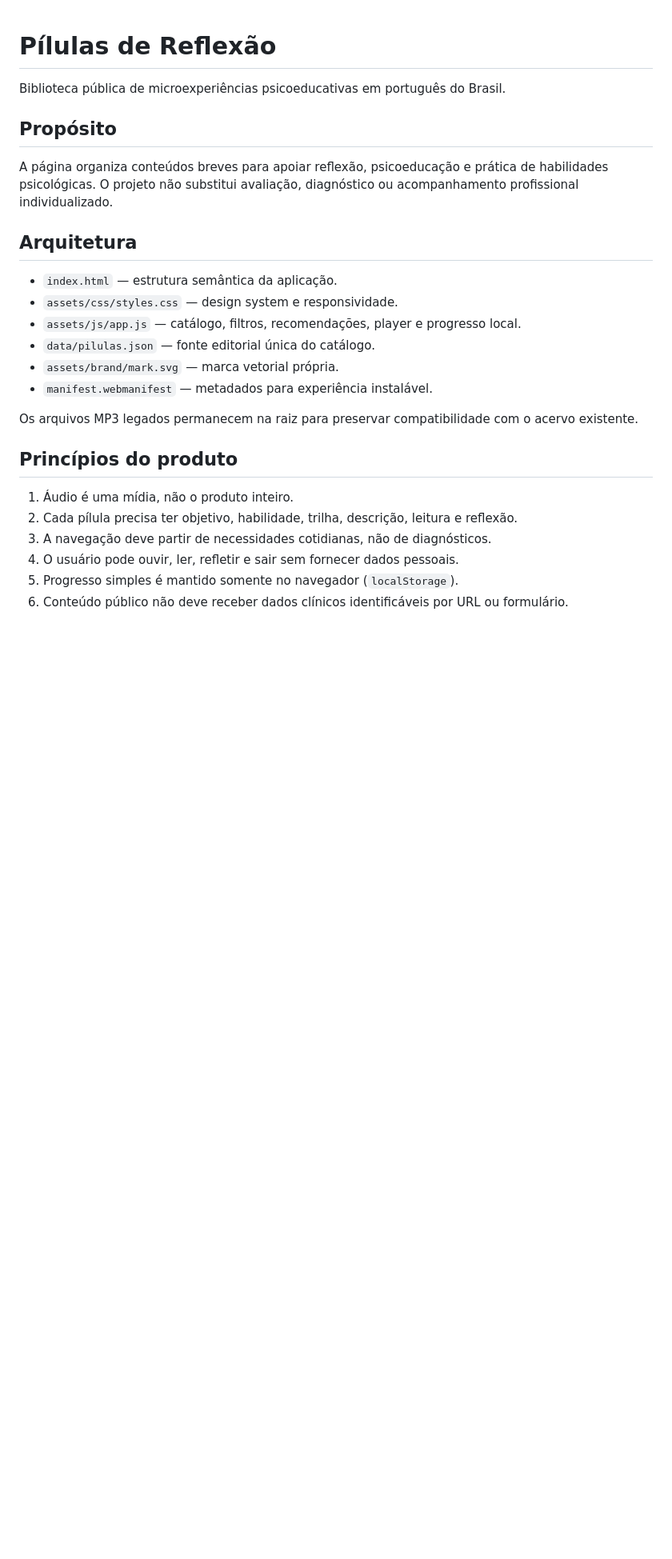
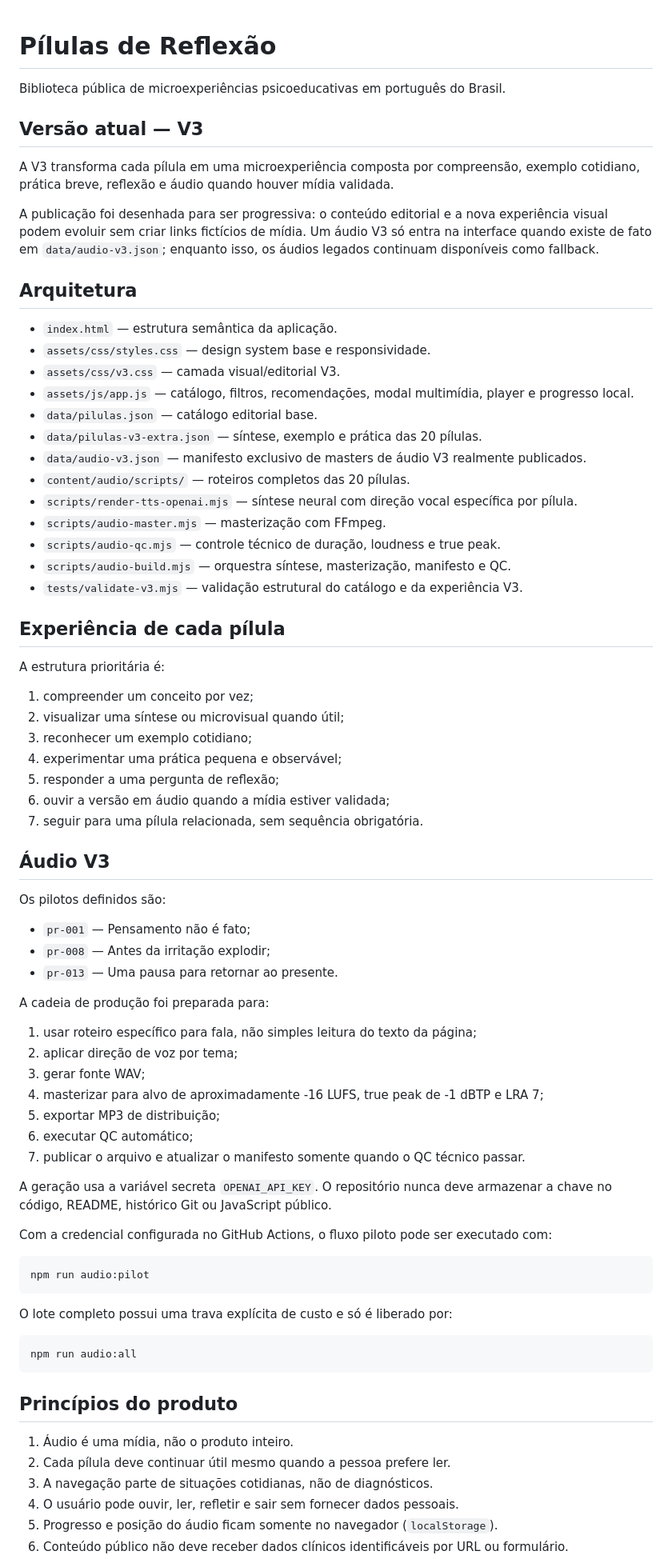
Before and after one commit to ricmurtapsicologia/Pilulas-de-Reflexao, a Markdown page: README.md, the part around one of its changes. Shown at 80% size. Drawn GitHub-style; blank space fills up the shorter version.

Commit message:
docs: documenta arquitetura V3 e pipeline de áudio

````diff
--- a/README.md
+++ b/README.md
@@ -2,26 +2,77 @@
 
 Biblioteca pública de microexperiências psicoeducativas em português do Brasil.
 
-## Propósito
+## Versão atual — V3
 
-A página organiza conteúdos breves para apoiar reflexão, psicoeducação e prática de habilidades psicológicas. O projeto não substitui avaliação, diagnóstico ou acompanhamento profissional individualizado.
+A V3 transforma cada pílula em uma microexperiência composta por compreensão, exemplo cotidiano, prática breve, reflexão e áudio quando houver mídia validada.
+
+A publicação foi desenhada para ser progressiva: o conteúdo editorial e a nova experiência visual podem evoluir sem criar links fictícios de mídia. Um áudio V3 só entra na interface quando existe de fato em `data/audio-v3.json`; enquanto isso, os áudios legados continuam disponíveis como fallback.
 
 ## Arquitetura
 
 - `index.html` — estrutura semântica da aplicação.
-- `assets/css/styles.css` — design system e responsividade.
-- `assets/js/app.js` — catálogo, filtros, recomendações, player e progresso local.
-- `data/pilulas.json` — fonte editorial única do catálogo.
-- `assets/brand/mark.svg` — marca vetorial própria.
-- `manifest.webmanifest` — metadados para experiência instalável.
+- `assets/css/styles.css` — design system base e responsividade.
+- `assets/css/v3.css` — camada visual/editorial V3.
+- `assets/js/app.js` — catálogo, filtros, recomendações, modal multimídia, player e progresso local.
+- `data/pilulas.json` — catálogo editorial base.
+- `data/pilulas-v3-extra.json` — síntese, exemplo e prática das 20 pílulas.
+- `data/audio-v3.json` — manifesto exclusivo de masters de áudio V3 realmente publicados.
+- `content/audio/scripts/` — roteiros completos das 20 pílulas.
+- `scripts/render-tts-openai.mjs` — síntese neural com direção vocal específica por pílula.
+- `scripts/audio-master.mjs` — masterização com FFmpeg.
+- `scripts/audio-qc.mjs` — controle técnico de duração, loudness e true peak.
+- `scripts/audio-build.mjs` — orquestra síntese, masterização, manifesto e QC.
+- `tests/validate-v3.mjs` — validação estrutural do catálogo e da experiência V3.
 
-Os arquivos MP3 legados permanecem na raiz para preservar compatibilidade com o acervo existente.
+## Experiência de cada pílula
+
+A estrutura prioritária é:
+
+1. compreender um conceito por vez;
+2. visualizar uma síntese ou microvisual quando útil;
+3. reconhecer um exemplo cotidiano;
+4. experimentar uma prática pequena e observável;
+5. responder a uma pergunta de reflexão;
+6. ouvir a versão em áudio quando a mídia estiver validada;
+7. seguir para uma pílula relacionada, sem sequência obrigatória.
+
+## Áudio V3
+
+Os pilotos definidos são:
+
+- `pr-001` — Pensamento não é fato;
+- `pr-008` — Antes da irritação explodir;
+- `pr-013` — Uma pausa para retornar ao presente.
+
+A cadeia de produção foi preparada para:
+
+1. usar roteiro específico para fala, não simples leitura do texto da página;
+2. aplicar direção de voz por tema;
+3. gerar fonte WAV;
+4. masterizar para alvo de aproximadamente -16 LUFS, true peak de -1 dBTP e LRA 7;
+5. exportar MP3 de distribuição;
+6. executar QC automático;
+7. publicar o arquivo e atualizar o manifesto somente quando o QC técnico passar.
+
+A geração usa a variável secreta `OPENAI_API_KEY`. O repositório nunca deve armazenar a chave no código, README, histórico Git ou JavaScript público.
+
+Com a credencial configurada no GitHub Actions, o fluxo piloto pode ser executado com:
+
+```bash
+npm run audio:pilot
+```
+
+O lote completo possui uma trava explícita de custo e só é liberado por:
+
+```bash
+npm run audio:all
+```
 
 ## Princípios do produto
 
 1. Áudio é uma mídia, não o produto inteiro.
-2. Cada pílula precisa ter objetivo, habilidade, trilha, descrição, leitura e reflexão.
-3. A navegação deve partir de necessidades cotidianas, não de diagnósticos.
+2. Cada pílula deve continuar útil mesmo quando a pessoa prefere ler.
+3. A navegação parte de situações cotidianas, não de diagnósticos.
 4. O usuário pode ouvir, ler, refletir e sair sem fornecer dados pessoais.
-5. Progresso simples é mantido somente no navegador (`localStorage`).
+5. Progresso e posição do áudio ficam somente no navegador (`localStorage`).
 6. Conteúdo público não deve receber dados clínicos identificáveis por URL ou formulário.
````
Also changed, not shown: other parts of README.md (+11 -35 lines).
